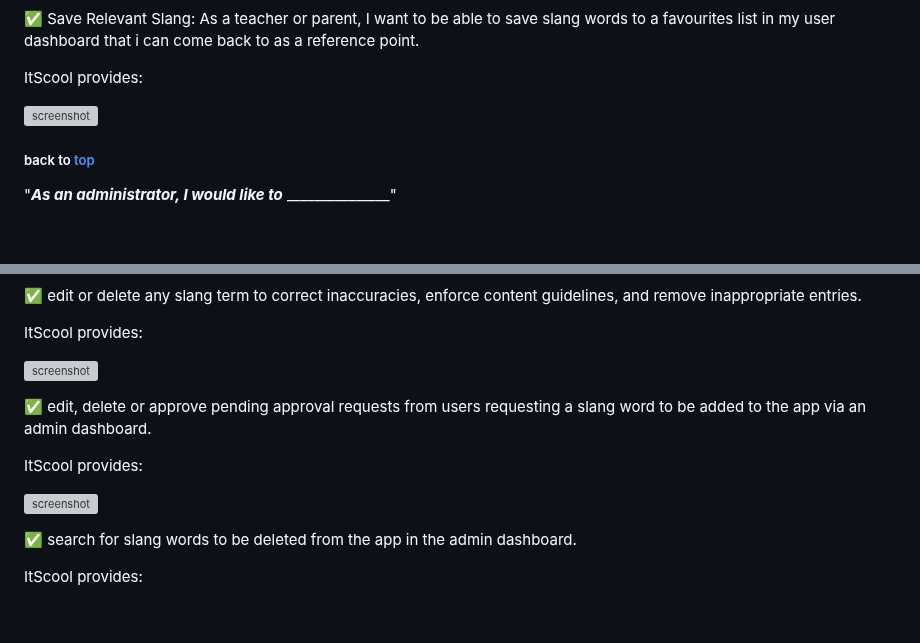
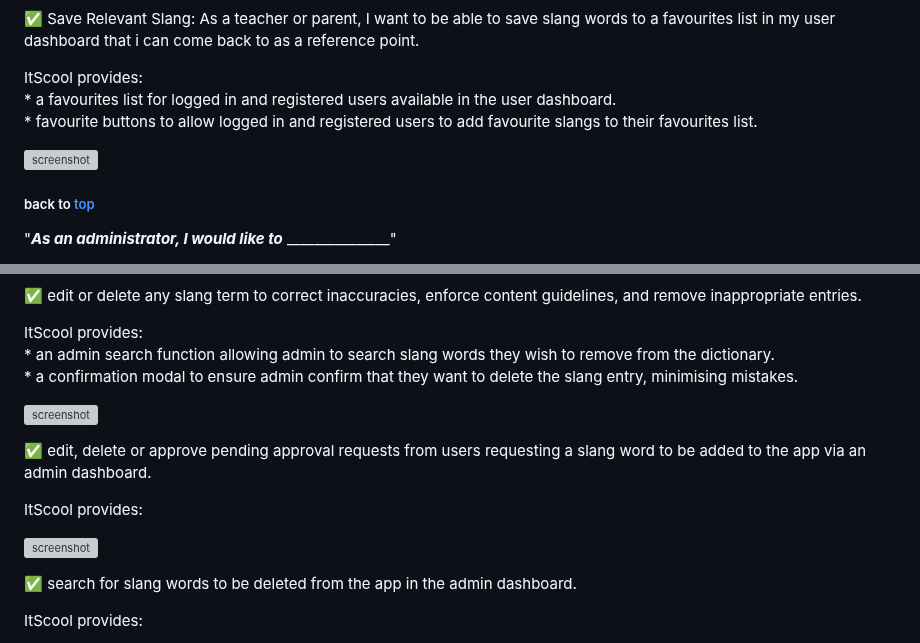
Before and after one commit to GemmaButcher-dev/itscool-ms3, a Markdown page: TESTING.md, 2 parts joined by grey strips. Drawn GitHub-style; blank space fills up the shorter version; grey boxes are pictures that could not be loaded.

Commit message:
update user story testing

```diff
--- a/TESTING.md
+++ b/TESTING.md
@@ -325,5 +325,7 @@ The project user stories have been met with the following features;
     As a teacher or parent, I want to be able to save slang words to a favourites list in my user dashboard that i can come back to as a reference point.
 
   ItScool provides:<br>
+    * a favourites list for logged in and registered users available in the user dashboard.<br>
+    * favourite buttons to allow logged in and registered users to add favourite slangs to their favourites list.<br>
 
 
@@ -350,5 +345,7 @@ The project user stories have been met with the following features;
 ✅  edit or delete any slang term to correct inaccuracies, enforce content guidelines, and remove inappropriate entries.
 
   ItScool provides:<br>
+    * an admin search function allowing admin to search slang words they wish to remove from the dictionary.<br>
+    * a confirmation modal to ensure admin confirm that they want to delete the slang entry, minimising mistakes.<br>
 
 
```
Also changed, not shown: other parts of TESTING.md (+10 -17 lines).
